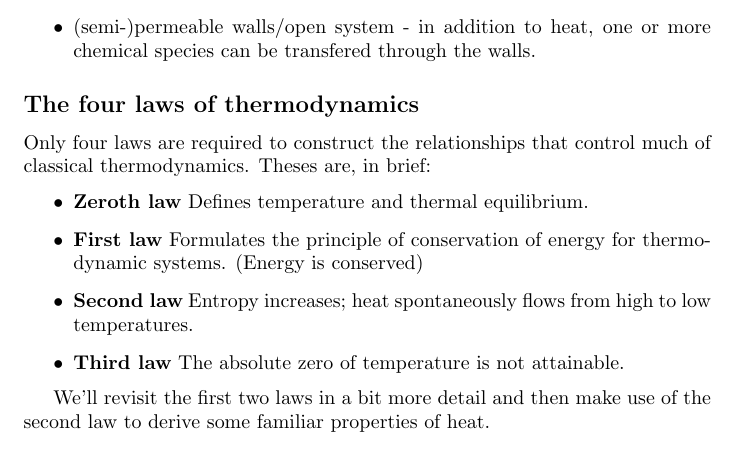
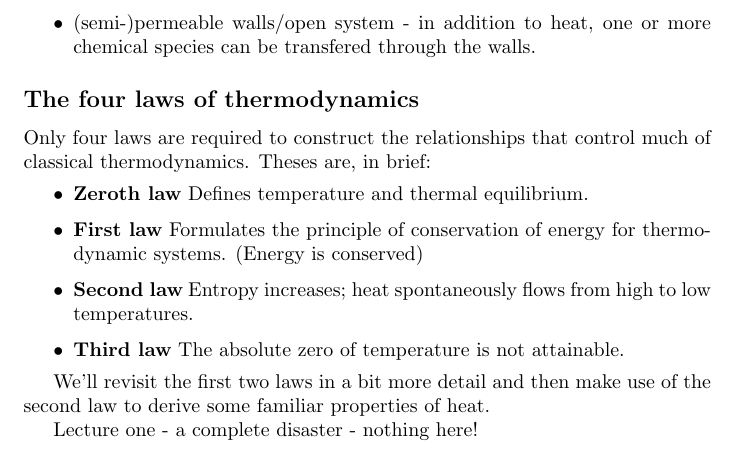
Before and after one commit to utsavmpatel/708Notes2017, a LaTeX document (708statMech.tex): part of the page, cut so that both start at the same text. Compiled offline with pdfLaTeX.

Commit message:
added lecture one

```diff
--- a/708statMech.tex
+++ b/708statMech.tex
@@ -31,4 +31,7 @@ Only four laws are required to construct the relationships that control much of
 
 
 We'll revisit the first two laws in a bit more detail and then make use of the second law to derive some familiar properties of heat.
+
+
+Lecture one - a complete disaster - nothing here!
 \end{document}
```
